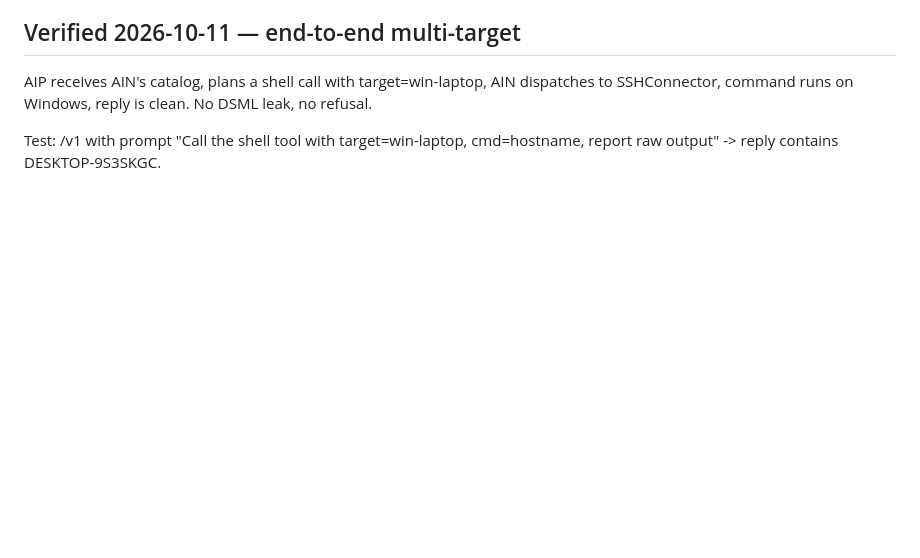
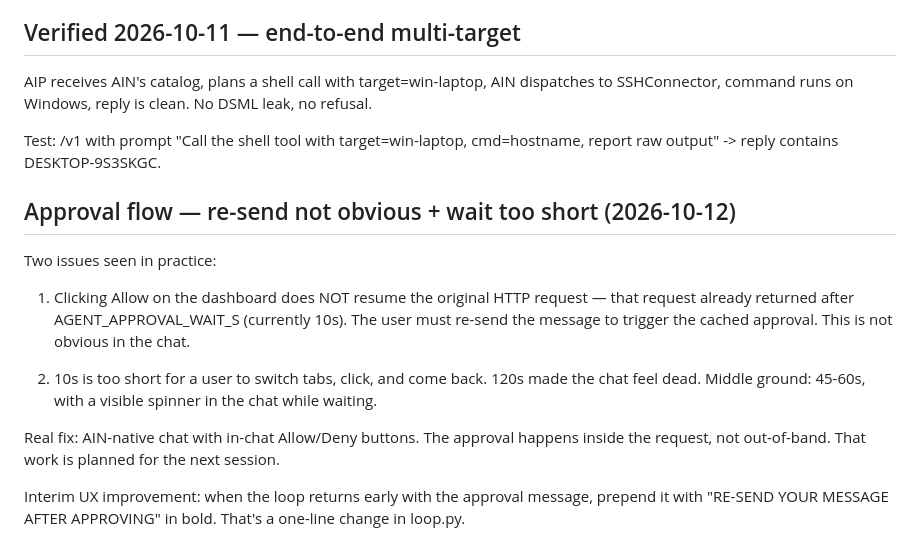
Before and after one commit to arunramakantsingh-coder/AInterceptor, a Markdown page: docs/TODO.md, the part around the change. Drawn GitHub-style; blank space fills up the shorter version.

Commit message:
docs(todo): approval flow UX gaps — re-send not obvious, wait too short
Discovered in live use: user approves on the dashboard but expects
the original chat to resume. It doesn't — the HTTP request already
returned. The re-send step is not obvious.

Real fix is the AIN-native chat with in-chat approval. Interim:
bigger bold re-send hint in the approval message, and bump wait
from 10s to 45-60s.

```diff
--- a/docs/TODO.md
+++ b/docs/TODO.md
@@ -136,3 +136,24 @@ clean. No DSML leak, no refusal.
 
 Test: /v1 with prompt "Call the shell tool with target=win-laptop,
 cmd=hostname, report raw output" -> reply contains DESKTOP-9S3SKGC.
+
+## Approval flow — re-send not obvious + wait too short (2026-10-12)
+
+Two issues seen in practice:
+
+1. Clicking Allow on the dashboard does NOT resume the original HTTP
+   request — that request already returned after AGENT_APPROVAL_WAIT_S
+   (currently 10s). The user must re-send the message to trigger the
+   cached approval. This is not obvious in the chat.
+
+2. 10s is too short for a user to switch tabs, click, and come back.
+   120s made the chat feel dead. Middle ground: 45-60s, with a
+   visible spinner in the chat while waiting.
+
+Real fix: AIN-native chat with in-chat Allow/Deny buttons. The
+approval happens inside the request, not out-of-band. That work is
+planned for the next session.
+
+Interim UX improvement: when the loop returns early with the
+approval message, prepend it with "RE-SEND YOUR MESSAGE AFTER
+APPROVING" in bold. That's a one-line change in loop.py.
```
